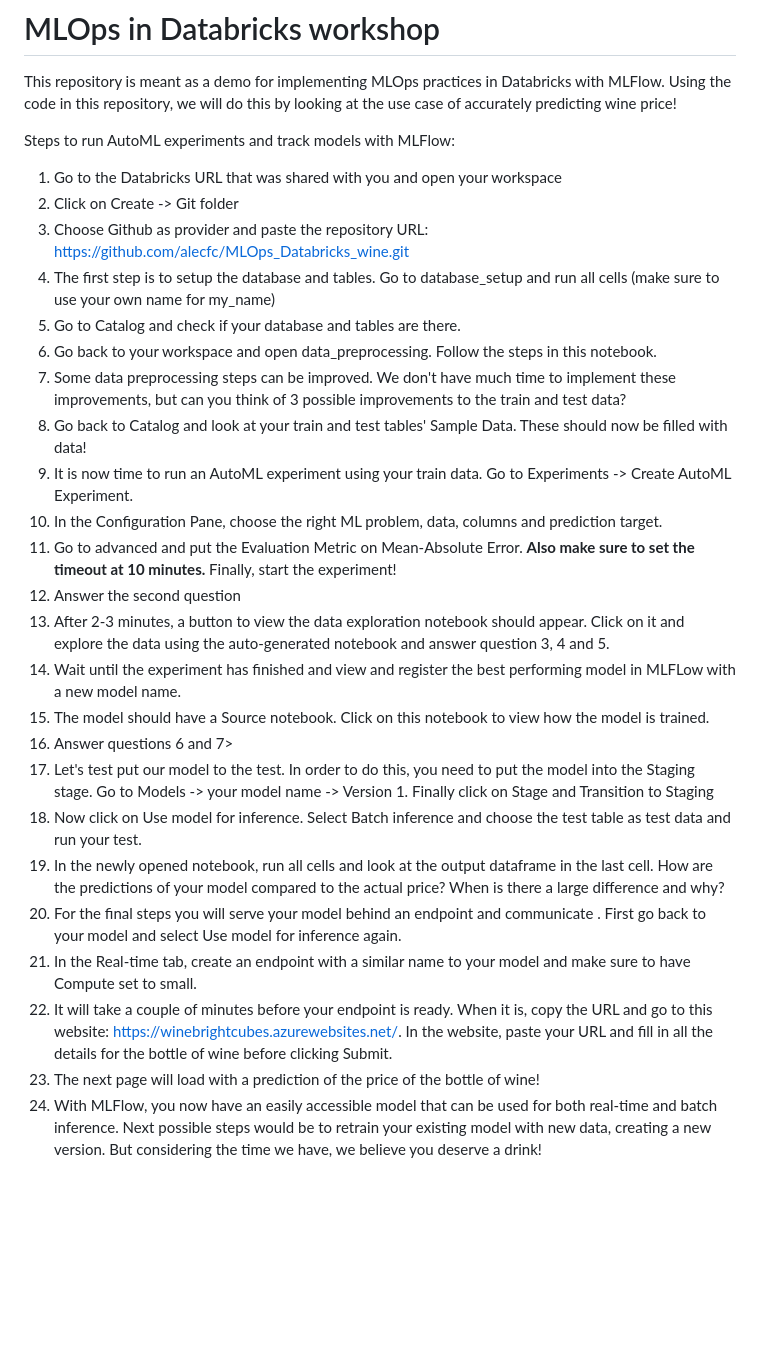
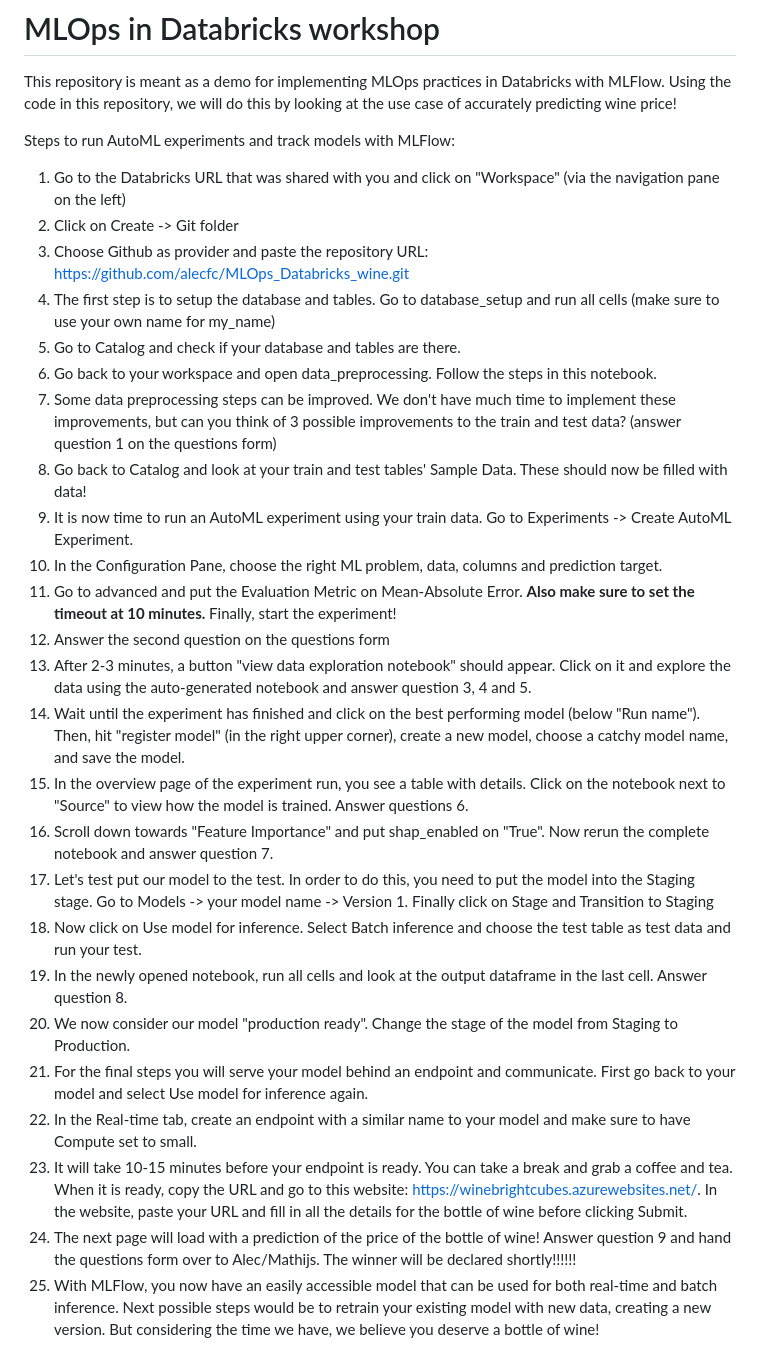
Before and after one commit to alecfc/MLOps_Databricks_wine, a Markdown page: README.md, the part around the change. GitHub-like rendering; blank space fills up the shorter version.

```diff
--- a/README.md
+++ b/README.md
@@ -2,27 +2,28 @@
 This repository is meant as a demo for implementing MLOps practices in Databricks with MLFlow. Using the code in this repository, we will do this by looking at the use case of accurately predicting wine price!
 
 Steps to run AutoML experiments and track models with MLFlow:
-1. Go to the Databricks URL that was shared with you and open your workspace
+1. Go to the Databricks URL that was shared with you and click on "Workspace" (via the navigation pane on the left)
 2. Click on Create -> Git folder
 3. Choose Github as provider and paste the repository URL: https://github.com/alecfc/MLOps_Databricks_wine.git
 4. The first step is to setup the database and tables. Go to database_setup and run all cells (make sure to use your own name for my_name)
 5. Go to Catalog and check if your database and tables are there.
 6. Go back to your workspace and open data_preprocessing. Follow the steps in this notebook.
-7. Some data preprocessing steps can be improved. We don't have much time to implement these improvements, but can you think of 3 possible improvements to the train and test data?
+7. Some data preprocessing steps can be improved. We don't have much time to implement these improvements, but can you think of 3 possible improvements to the train and test data? (answer question 1 on the questions form)
 8. Go back to Catalog and look at your train and test tables' Sample Data. These should now be filled with data!
 9. It is now time to run an AutoML experiment using your train data. Go to Experiments -> Create AutoML Experiment.
 10. In the Configuration Pane, choose the right ML problem, data, columns and prediction target.
 11. Go to advanced and put the Evaluation Metric on Mean-Absolute Error. **Also make sure to set the timeout at 10 minutes.** Finally, start the experiment!
-12. Answer the second question
-13. After 2-3 minutes, a button to view the data exploration notebook should appear. Click on it and explore the data using the auto-generated notebook and answer question 3, 4 and 5.
-14. Wait until the experiment has finished and view and register the best performing model in MLFLow with a new model name.
-15. The model should have a Source notebook. Click on this notebook to view how the model is trained.
-16. Answer questions 6 and 7>
+12. Answer the second question on the questions form
+13. After 2-3 minutes, a button "view data exploration notebook" should appear. Click on it and explore the data using the auto-generated notebook and answer question 3, 4 and 5.
+14. Wait until the experiment has finished and click on the best performing model (below "Run name"). Then, hit "register model" (in the right upper corner), create a new model, choose a catchy model name, and save the model.
+15. In the overview page of the experiment run, you see a table with details. Click on the notebook next to "Source" to view how the model is trained. Answer questions 6.
+16. Scroll down towards "Feature Importance" and put shap_enabled on "True". Now rerun the complete notebook and answer question 7.
 17. Let's test put our model to the test. In order to do this, you need to put the model into the Staging stage. Go to Models -> your model name -> Version 1. Finally click on Stage and Transition to Staging
 18. Now click on Use model for inference. Select Batch inference and choose the test table as test data and run your test.
-19. In the newly opened notebook, run all cells and look at the output dataframe in the last cell. How are the predictions of your model compared to the actual price? When is there a large difference and why?
-20. For the final steps you will serve your model behind an endpoint and communicate . First go back to your model and select Use model for inference again.
-21. In the Real-time tab, create an endpoint with a similar name to your model and make sure to have Compute set to small.
-22. It will take a couple of minutes before your endpoint is ready. When it is, copy the URL and go to this website: https://winebrightcubes.azurewebsites.net/. In the website, paste your URL and fill in all the details for the bottle of wine before clicking Submit.
-23. The next page will load with a prediction of the price of the bottle of wine!
-24. With MLFlow, you now have an easily accessible model that can be used for both real-time and batch inference. Next possible steps would be to retrain your existing model with new data, creating a new version. But considering the time we have, we believe you deserve a drink!
+19. In the newly opened notebook, run all cells and look at the output dataframe in the last cell. Answer question 8.
+20. We now consider our model "production ready". Change the stage of the model from Staging to Production.
+21. For the final steps you will serve your model behind an endpoint and communicate. First go back to your model and select Use model for inference again.
+22. In the Real-time tab, create an endpoint with a similar name to your model and make sure to have Compute set to small.
+23. It will take 10-15 minutes before your endpoint is ready. You can take a break and grab a coffee and tea. When it is ready, copy the URL and go to this website: https://winebrightcubes.azurewebsites.net/. In the website, paste your URL and fill in all the details for the bottle of wine before clicking Submit.
+24. The next page will load with a prediction of the price of the bottle of wine! Answer question 9 and hand the questions form over to Alec/Mathijs. The winner will be declared shortly!!!!!!
+25. With MLFlow, you now have an easily accessible model that can be used for both real-time and batch inference. Next possible steps would be to retrain your existing model with new data, creating a new version. But considering the time we have, we believe you deserve a bottle of wine!
```
